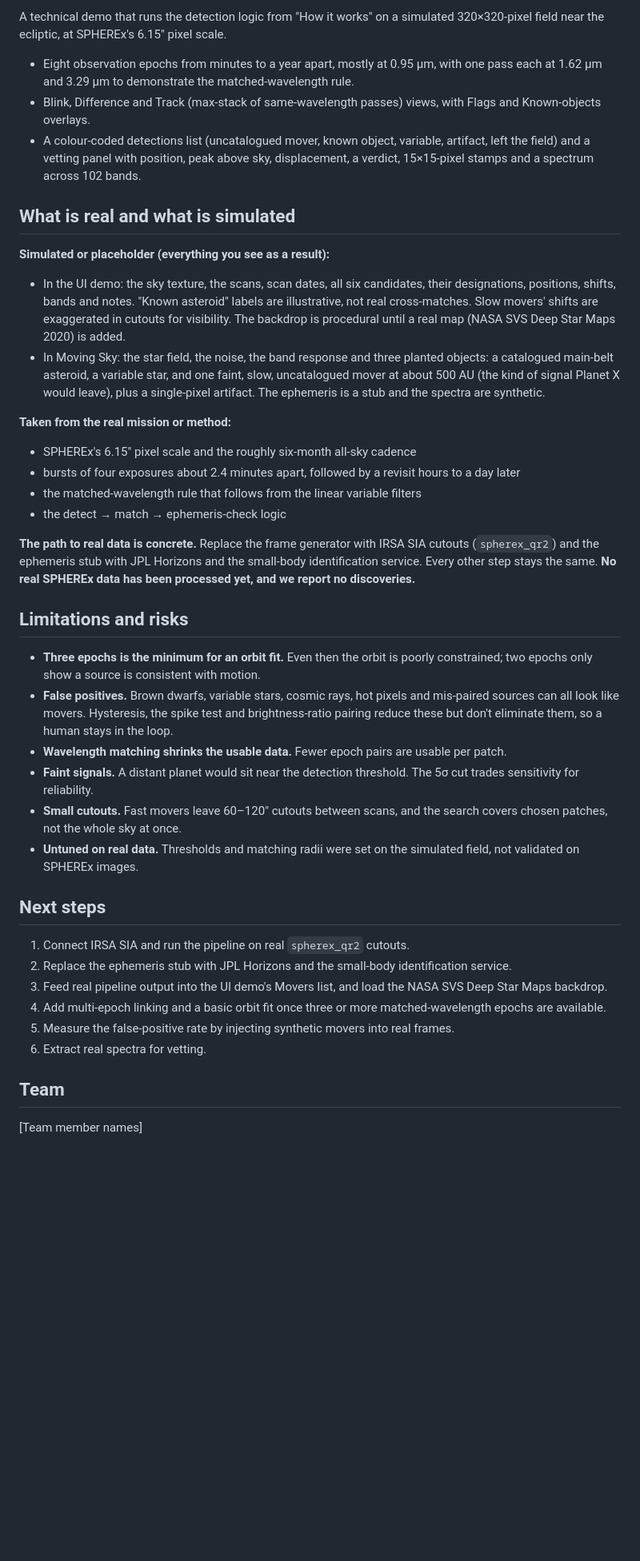
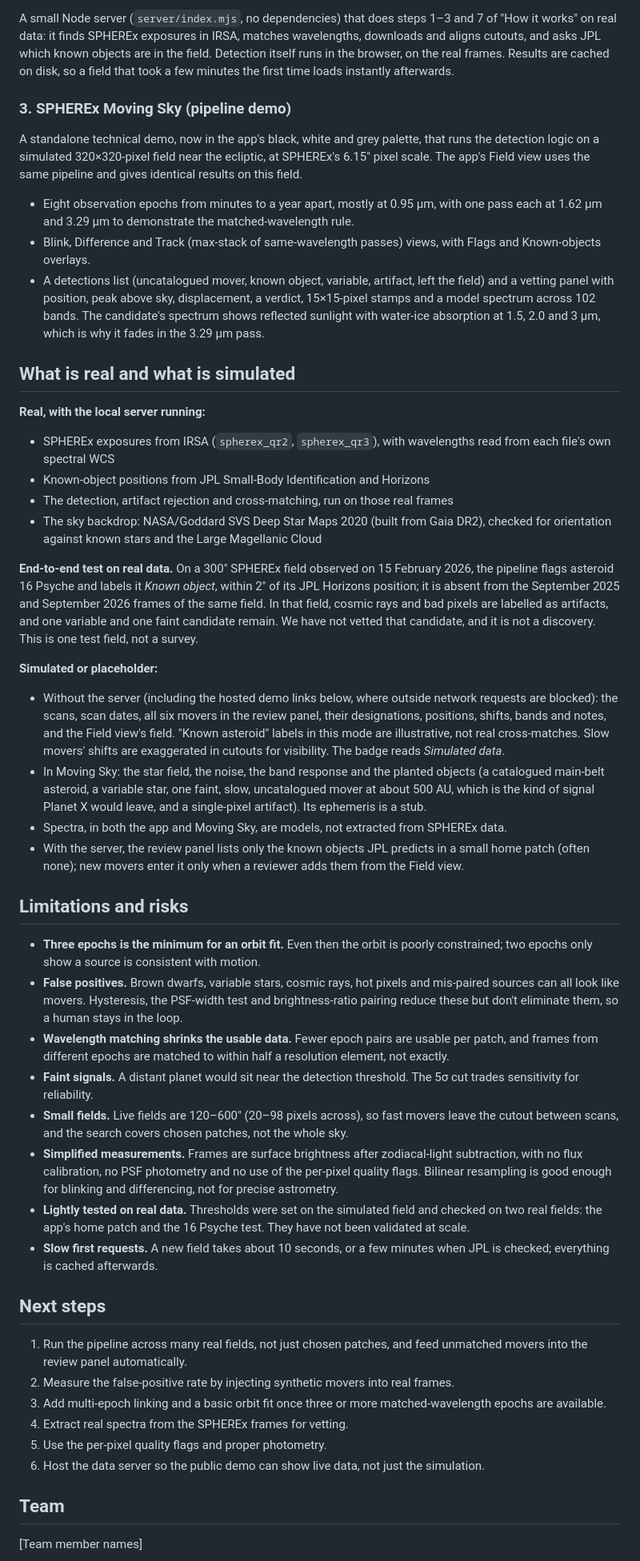
Before and after one commit to shengdynasty/planet-x, a Markdown page: docs/WRITEUP.md, the part around one of its changes. Shown at 80% size. Rendered like a GitHub page; blank space fills up the shorter version.

Commit message:
Docs: write-up and pitch outline match the current app; Psyche offset as measured (within 2 arcsec)
Co-Authored-By: Claude Opus 5.5 (1M context) <noreply@anthropic.com>

```diff
--- a/docs/WRITEUP.md
+++ b/docs/WRITEUP.md
@@ -40,43 +41,51 @@ A full-screen, interactive 3D view of the whole sky.
 
-A technical demo that runs the detection logic from "How it works" on a simulated 320×320-pixel field near the ecliptic, at SPHEREx's 6.15″ pixel scale.
+A small Node server (`server/index.mjs`, no dependencies) that does steps 1–3 and 7 of "How it works" on real data: it finds SPHEREx exposures in IRSA, matches wavelengths, downloads and aligns cutouts, and asks JPL which known objects are in the field. Detection itself runs in the browser, on the real frames. Results are cached on disk, so a field that took a few minutes the first time loads instantly afterwards.
+
+### 3. SPHEREx Moving Sky (pipeline demo)
+
+A standalone technical demo, now in the app's black, white and grey palette, that runs the detection logic on a simulated 320×320-pixel field near the ecliptic, at SPHEREx's 6.15″ pixel scale. The app's Field view uses the same pipeline and gives identical results on this field.
 
 - Eight observation epochs from minutes to a year apart, mostly at 0.95 µm, with one pass each at 1.62 µm and 3.29 µm to demonstrate the matched-wavelength rule.
 - Blink, Difference and Track (max-stack of same-wavelength passes) views, with Flags and Known-objects overlays.
-- A colour-coded detections list (uncatalogued mover, known object, variable, artifact, left the field) and a vetting panel with position, peak above sky, displacement, a verdict, 15×15-pixel stamps and a spectrum across 102 bands.
+- A detections list (uncatalogued mover, known object, variable, artifact, left the field) and a vetting panel with position, peak above sky, displacement, a verdict, 15×15-pixel stamps and a model spectrum across 102 bands. The candidate's spectrum shows reflected sunlight with water-ice absorption at 1.5, 2.0 and 3 µm, which is why it fades in the 3.29 µm pass.
 
 ## What is real and what is simulated
 
-**Simulated or placeholder (everything you see as a result):**
+**Real, with the local server running:**
 
-- In the UI demo: the sky texture, the scans, scan dates, all six candidates, their designations, positions, shifts, bands and notes. "Known asteroid" labels are illustrative, not real cross-matches. Slow movers' shifts are exaggerated in cutouts for visibility. The backdrop is procedural until a real map (NASA SVS Deep Star Maps 2020) is added.
-- In Moving Sky: the star field, the noise, the band response and three planted objects: a catalogued main-belt asteroid, a variable star, and one faint, slow, uncatalogued mover at about 500 AU (the kind of signal Planet X would leave), plus a single-pixel artifact. The ephemeris is a stub and the spectra are synthetic.
+- SPHEREx exposures from IRSA (`spherex_qr2`, `spherex_qr3`), with wavelengths read from each file's own spectral WCS
+- Known-object positions from JPL Small-Body Identification and Horizons
+- The detection, artifact rejection and cross-matching, run on those real frames
+- The sky backdrop: NASA/Goddard SVS Deep Star Maps 2020 (built from Gaia DR2), checked for orientation against known stars and the Large Magellanic Cloud
 
-**Taken from the real mission or method:**
+**End-to-end test on real data.** On a 300″ SPHEREx field observed on 15 February 2026, the pipeline flags asteroid 16 Psyche and labels it *Known object*, within 2″ of its JPL Horizons position; it is absent from the September 2025 and September 2026 frames of the same field. In that field, cosmic rays and bad pixels are labelled as artifacts, and one variable and one faint candidate remain. We have not vetted that candidate, and it is not a discovery. This is one test field, not a survey.
 
-- SPHEREx's 6.15″ pixel scale and the roughly six-month all-sky cadence
-- bursts of four exposures about 2.4 minutes apart, followed by a revisit hours to a day later
-- the matched-wavelength rule that follows from the linear variable filters
-- the detect → match → ephemeris-check logic
+**Simulated or placeholder:**
 
-**The path to real data is concrete.** Replace the frame generator with IRSA SIA cutouts (`spherex_qr2`) and the ephemeris stub with JPL Horizons and the small-body identification service. Every other step stays the same. **No real SPHEREx data has been processed yet, and we report no discoveries.**
+- Without the server (including the hosted demo links below, where outside network requests are blocked): the scans, scan dates, all six movers in the review panel, their designations, positions, shifts, bands and notes, and the Field view's field. "Known asteroid" labels in this mode are illustrative, not real cross-matches. Slow movers' shifts are exaggerated in cutouts for visibility. The badge reads *Simulated data*.
+- In Moving Sky: the star field, the noise, the band response and the planted objects (a catalogued main-belt asteroid, a variable star, one faint, slow, uncatalogued mover at about 500 AU, which is the kind of signal Planet X would leave, and a single-pixel artifact). Its ephemeris is a stub.
+- Spectra, in both the app and Moving Sky, are models, not extracted from SPHEREx data.
+- With the server, the review panel lists only the known objects JPL predicts in a small home patch (often none); new movers enter it only when a reviewer adds them from the Field view.
 
 ## Limitations and risks
 
 - **Three epochs is the minimum for an orbit fit.** Even then the orbit is poorly constrained; two epochs only show a source is consistent with motion.
-- **False positives.** Brown dwarfs, variable stars, cosmic rays, hot pixels and mis-paired sources can all look like movers. Hysteresis, the spike test and brightness-ratio pairing reduce these but don't eliminate them, so a human stays in the loop.
-- **Wavelength matching shrinks the usable data.** Fewer epoch pairs are usable per patch.
+- **False positives.** Brown dwarfs, variable stars, cosmic rays, hot pixels and mis-paired sources can all look like movers. Hysteresis, the PSF-width test and brightness-ratio pairing reduce these but don't eliminate them, so a human stays in the loop.
+- **Wavelength matching shrinks the usable data.** Fewer epoch pairs are usable per patch, and frames from different epochs are matched to within half a resolution element, not exactly.
 - **Faint signals.** A distant planet would sit near the detection threshold. The 5σ cut trades sensitivity for reliability.
-- **Small cutouts.** Fast movers leave 60–120″ cutouts between scans, and the search covers chosen patches, not the whole sky at once.
-- **Untuned on real data.** Thresholds and matching radii were set on the simulated field, not validated on SPHEREx images.
+- **Small fields.** Live fields are 120–600″ (20–98 pixels across), so fast movers leave the cutout between scans, and the search covers chosen patches, not the whole sky.
+- **Simplified measurements.** Frames are surface brightness after zodiacal-light subtraction, with no flux calibration, no PSF photometry and no use of the per-pixel quality flags. Bilinear resampling is good enough for blinking and differencing, not for precise astrometry.
+- **Lightly tested on real data.** Thresholds were set on the simulated field and checked on two real fields: the app's home patch and the 16 Psyche test. They have not been validated at scale.
+- **Slow first requests.** A new field takes about 10 seconds, or a few minutes when JPL is checked; everything is cached afterwards.
 
 ## Next steps
 
-1. Connect IRSA SIA and run the pipeline on real `spherex_qr2` cutouts.
-2. Replace the ephemeris stub with JPL Horizons and the small-body identification service.
-3. Feed real pipeline output into the UI demo's Movers list, and load the NASA SVS Deep Star Maps backdrop.
-4. Add multi-epoch linking and a basic orbit fit once three or more matched-wavelength epochs are available.
-5. Measure the false-positive rate by injecting synthetic movers into real frames.
-6. Extract real spectra for vetting.
+1. Run the pipeline across many real fields, not just chosen patches, and feed unmatched movers into the review panel automatically.
+2. Measure the false-positive rate by injecting synthetic movers into real frames.
+3. Add multi-epoch linking and a basic orbit fit once three or more matched-wavelength epochs are available.
+4. Extract real spectra from the SPHEREx frames for vetting.
+5. Use the per-pixel quality flags and proper photometry.
+6. Host the data server so the public demo can show live data, not just the simulation.
 
 ## Team
 
```
Also changed, not shown: other parts of docs/WRITEUP.md (+19 -18 lines), STATUS.md (+1 -0 lines), docs/PITCH-OUTLINE.md (+36 -34 lines).
